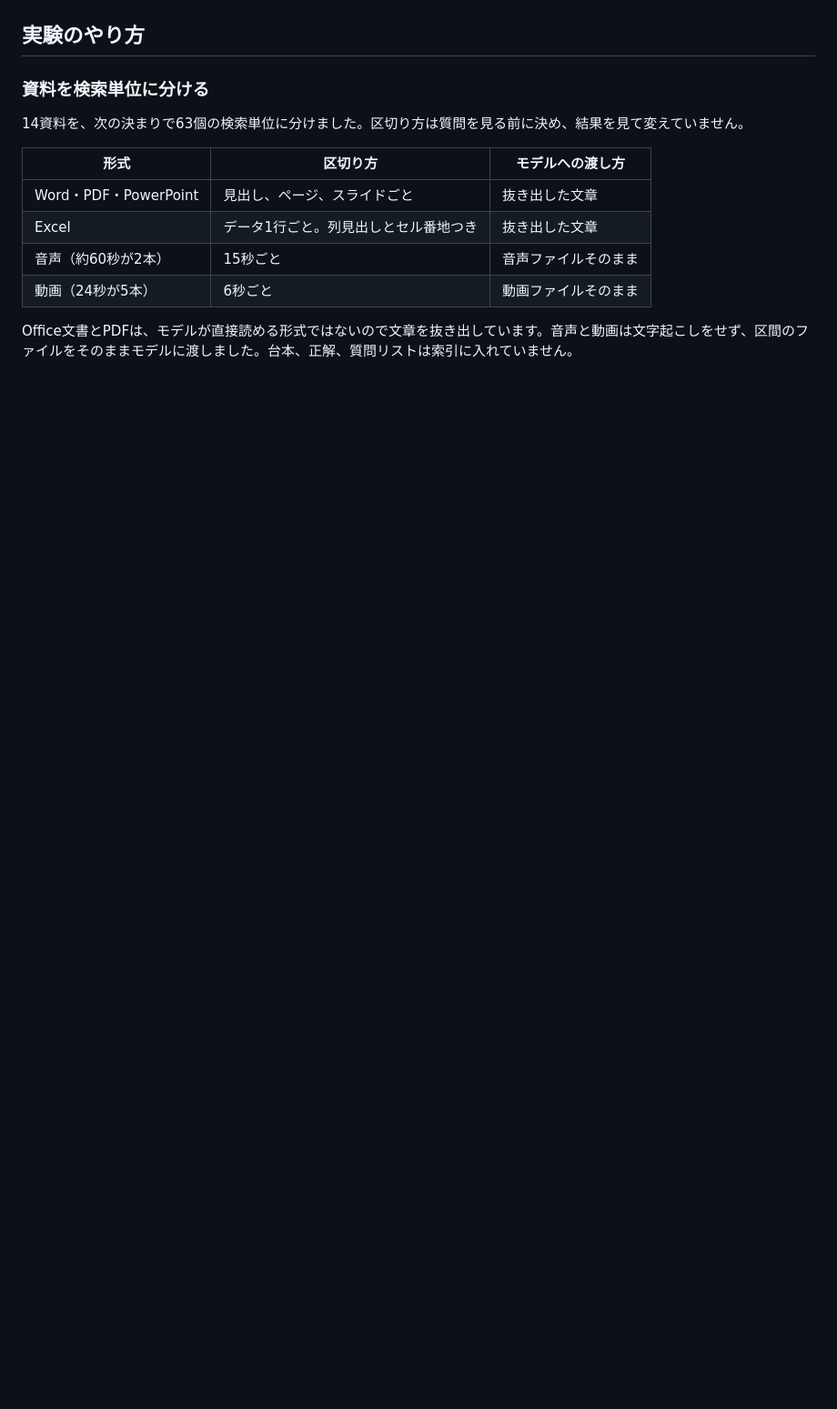
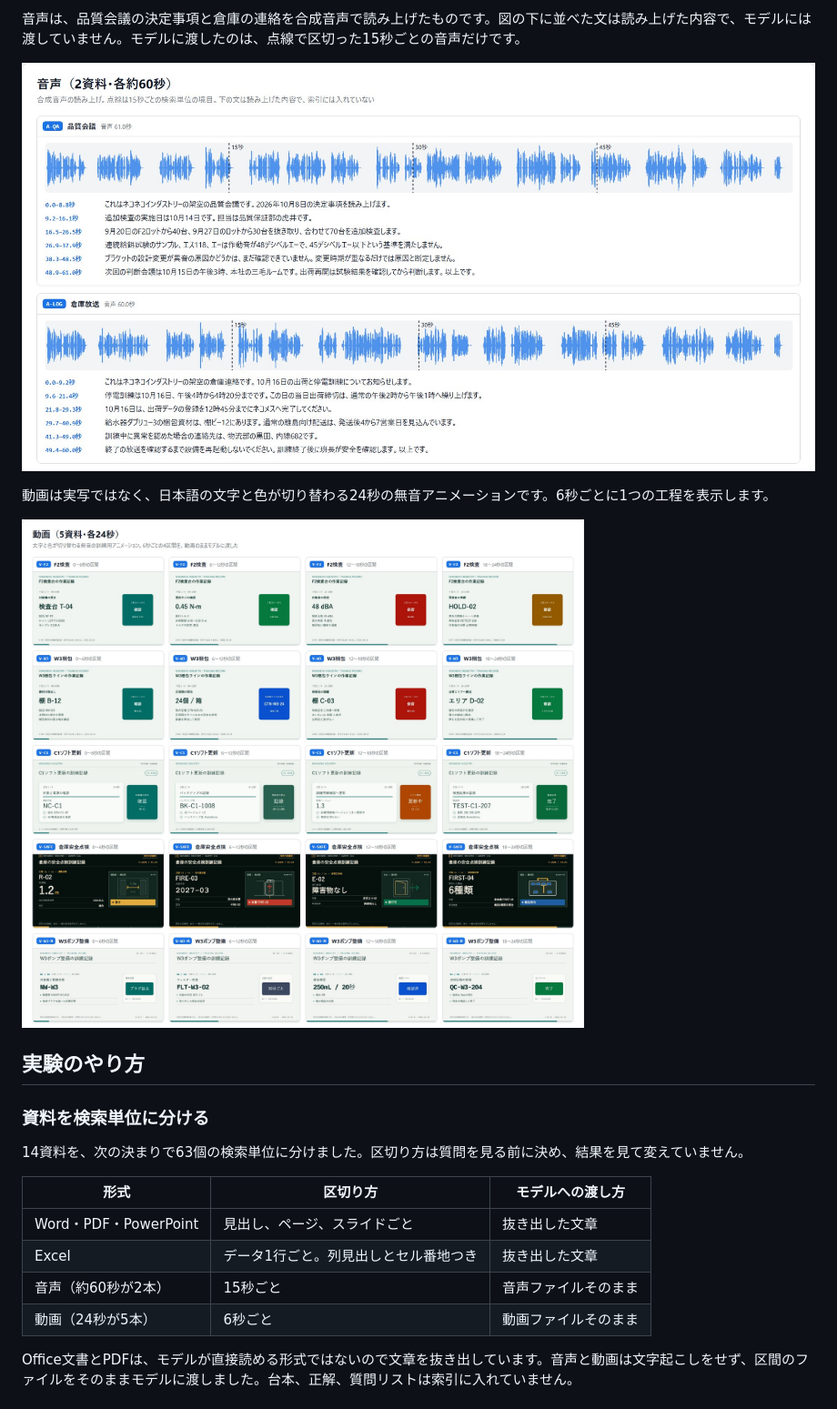
Before and after one commit to Sunwood-ai-labs/embeddinggemma2-nekoneko-search, a Markdown page: ARTICLE.md, the part around one of its changes. Shown at 91% size. GitHub-like rendering; pictures changed too: assets/inputs-audio.jpg (added), assets/inputs-video.jpg (added); blank space fills up the shorter version.

```diff
--- a/ARTICLE.md
+++ b/ARTICLE.md
@@ -56,3 +69,10 @@ EmbeddingGemma 2 の特徴は、文章だけでなく画像・音声・動画も
+音声は、品質会議の決定事項と倉庫の連絡を合成音声で読み上げたものです。図の下に並べた文は読み上げた内容で、モデルには渡していません。モデルに渡したのは、点線で区切った15秒ごとの音声だけです。
+
+![音声2本の波形と読み上げ内容](https://raw.githubusercontent.com/Sunwood-ai-labs/embeddinggemma2-nekoneko-search/main/assets/inputs-audio.jpg)
+
+動画は実写ではなく、日本語の文字と色が切り替わる24秒の無音アニメーションです。6秒ごとに1つの工程を表示します。
+
+![動画5本の各区間](https://raw.githubusercontent.com/Sunwood-ai-labs/embeddinggemma2-nekoneko-search/main/assets/inputs-video.jpg)
 
 ## 実験のやり方
 
```
Also changed, not shown: other parts of ARTICLE.md (+15 -2 lines), README.md (+21 -3 lines), assets/inputs-documents.jpg (added), assets/inputs-office.jpg (added), assets/inputs-overview.jpg (added), assets/video-contact-sheet.png (deleted), 1 other file.
